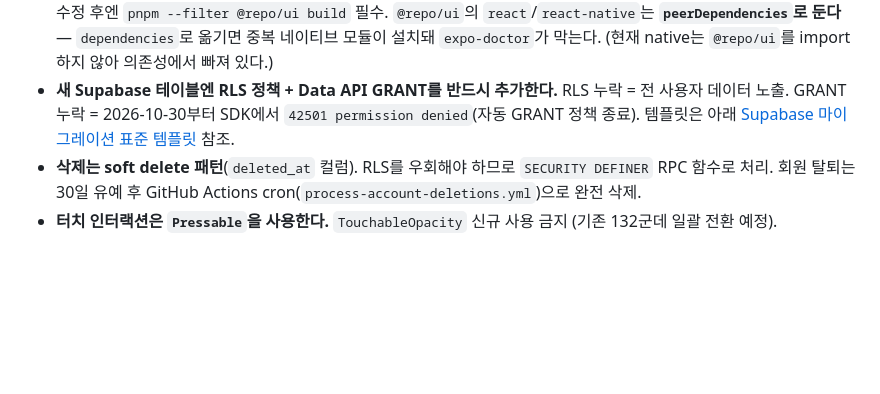
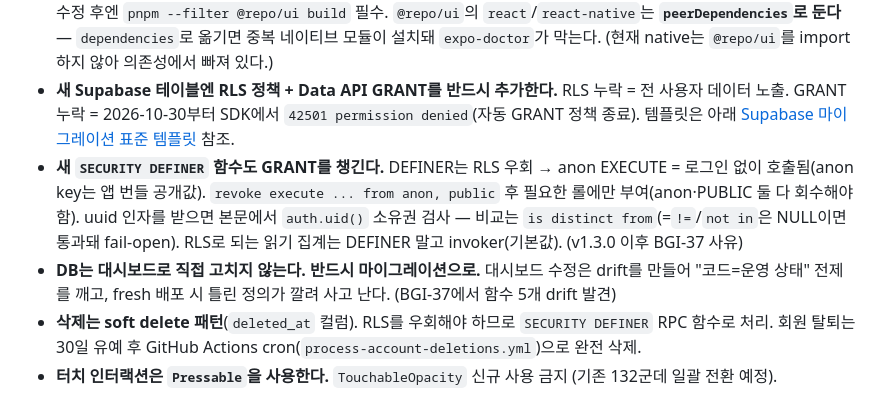
Before and after one commit to kihyeoon/bugie, a Markdown page: CLAUDE.md, the part around the change. Drawn GitHub-style; blank space fills up the shorter version.

Commit message:
DEFINER 함수 GRANT·드리프트 금지 규약 추가 (BGI-37)

```diff
--- a/CLAUDE.md
+++ b/CLAUDE.md
@@ -13,6 +13,8 @@
 - **날짜 직렬화**는 반드시 `@repo/core`의 `formatLocalDate` / `parseLocalDate`를 사용한다. `Date.toISOString().split('T')[0]` 또는 `new Date('YYYY-MM-DD')`를 그대로 쓰면 KST에서 월 경계 날짜가 하루 밀린다 (v1.2.1 hotfix 사유).
 - **`@repo/ui`만 빌드가 필요하다.** `@repo/core`/`@repo/types`는 `main: "./src/index.ts"`로 소스 직접 참조. UI 패키지 수정 후엔 `pnpm --filter @repo/ui build` 필수. `@repo/ui`의 `react`/`react-native`는 **`peerDependencies`로 둔다** — `dependencies`로 옮기면 중복 네이티브 모듈이 설치돼 `expo-doctor`가 막는다. (현재 native는 `@repo/ui`를 import하지 않아 의존성에서 빠져 있다.)
 - **새 Supabase 테이블엔 RLS 정책 + Data API GRANT를 반드시 추가한다.** RLS 누락 = 전 사용자 데이터 노출. GRANT 누락 = 2026-10-30부터 SDK에서 `42501 permission denied`(자동 GRANT 정책 종료). 템플릿은 아래 [Supabase 마이그레이션 표준 템플릿](#supabase-마이그레이션-표준-템플릿) 참조.
+- **새 `SECURITY DEFINER` 함수도 GRANT를 챙긴다.** DEFINER는 RLS 우회 → anon EXECUTE = 로그인 없이 호출됨(anon key는 앱 번들 공개값). `revoke execute ... from anon, public` 후 필요한 롤에만 부여(anon·PUBLIC 둘 다 회수해야 함). uuid 인자를 받으면 본문에서 `auth.uid()` 소유권 검사 — 비교는 `is distinct from`(=`!=`/`not in`은 NULL이면 통과돼 fail-open). RLS로 되는 읽기 집계는 DEFINER 말고 invoker(기본값). (v1.3.0 이후 BGI-37 사유)
+- **DB는 대시보드로 직접 고치지 않는다. 반드시 마이그레이션으로.** 대시보드 수정은 drift를 만들어 "코드=운영 상태" 전제를 깨고, fresh 배포 시 틀린 정의가 깔려 사고 난다. (BGI-37에서 함수 5개 drift 발견)
 - **삭제는 soft delete 패턴**(`deleted_at` 컬럼). RLS를 우회해야 하므로 `SECURITY DEFINER` RPC 함수로 처리. 회원 탈퇴는 30일 유예 후 GitHub Actions cron(`process-account-deletions.yml`)으로 완전 삭제.
 - **터치 인터랙션은 `Pressable`을 사용한다.** `TouchableOpacity` 신규 사용 금지 (기존 132군데 일괄 전환 예정).
 - **네이티브 스택 화면 헤더는 공유 `ScreenHeader`(`components/shared/ScreenHeader.tsx`)를 쓴다.** `Stack.Screen`의 네이티브 헤더(`headerLeft`/`title` 등)를 쓰면 iOS 26에서 백 버튼에 Liquid Glass 캡슐이 강제 적용된다. `headerShown: false`는 루트 `app/_layout.tsx`의 `<Stack screenOptions={{ headerShown: false }}>`가 전역 적용하므로, **새 스택 화면은 본문 최상단에 `ScreenHeader`만 렌더하면 된다.**
```
